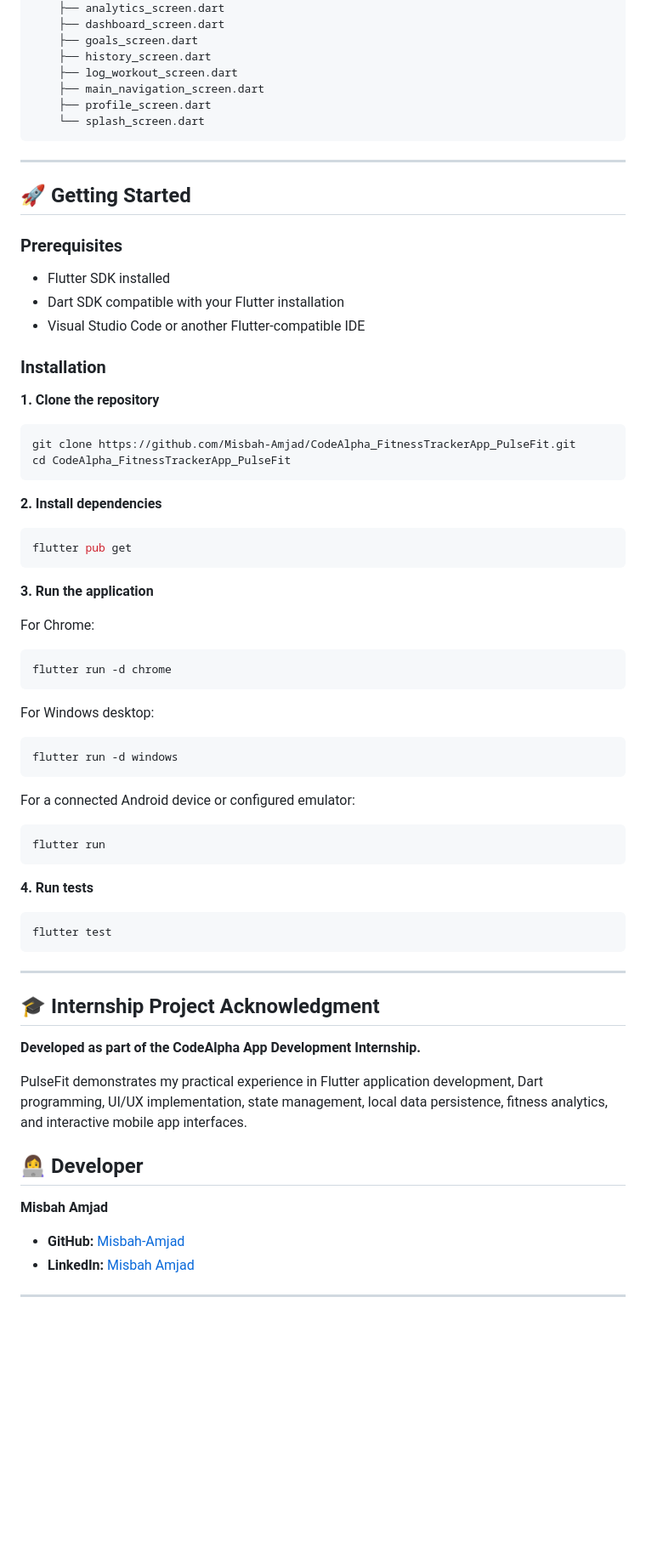
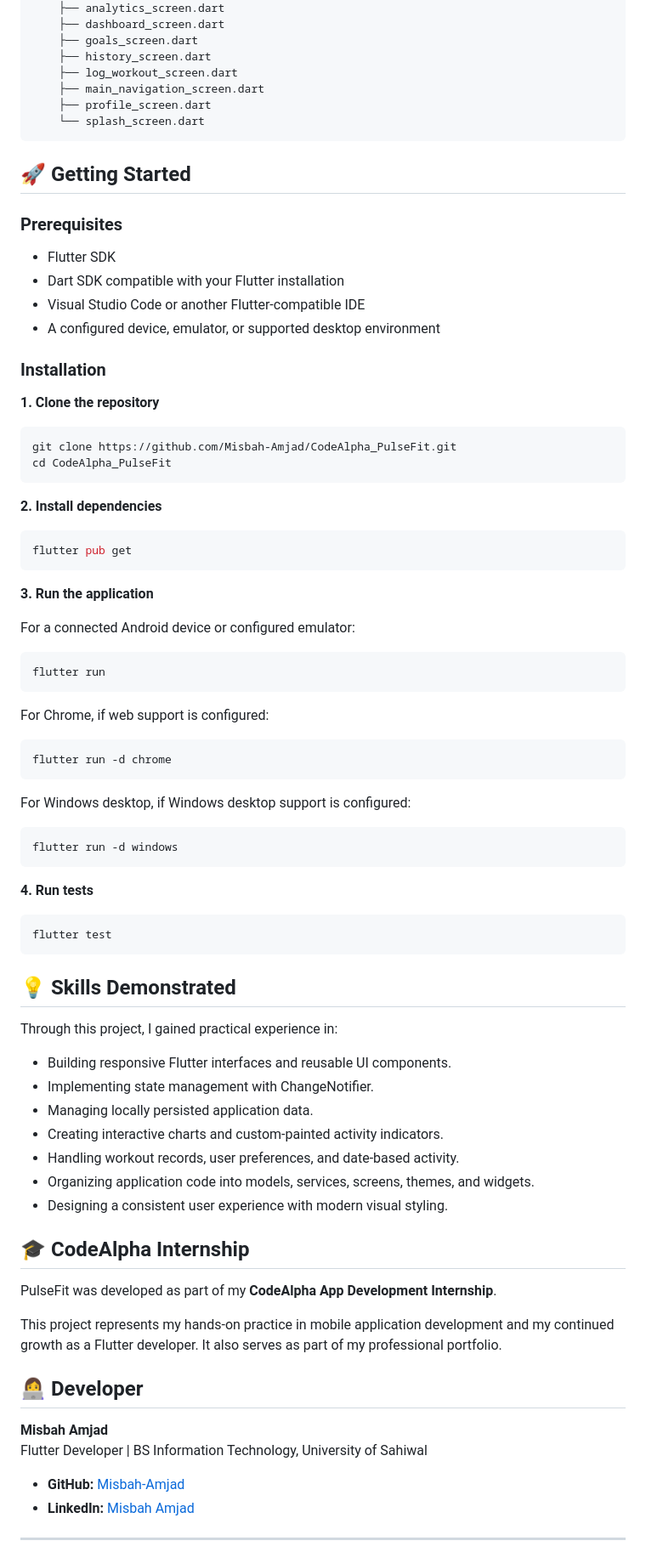
Before and after one commit to Misbah-Amjad/CodeAlpha_FitnessTrackerApp_PulseFit, a Markdown page: README.md, the part around one of its changes. Shown at 85% size. Drawn GitHub-style; blank space fills up the shorter version.

````diff
--- a/README.md
+++ b/README.md
@@ -163,22 +176,22 @@ lib/
     └── splash_screen.dart
 ```
 
----
-
 ## 🚀 Getting Started
 
 ### Prerequisites
-- Flutter SDK installed
+
+- Flutter SDK
 - Dart SDK compatible with your Flutter installation
 - Visual Studio Code or another Flutter-compatible IDE
+- A configured device, emulator, or supported desktop environment
 
 ### Installation
 
 **1. Clone the repository**
 
 ```bash
-git clone https://github.com/Misbah-Amjad/CodeAlpha_FitnessTrackerApp_PulseFit.git
-cd CodeAlpha_FitnessTrackerApp_PulseFit
+git clone https://github.com/Misbah-Amjad/CodeAlpha_PulseFit.git
+cd CodeAlpha_PulseFit
 ```
 
 **2. Install dependencies**
@@ -189,22 +202,22 @@ flutter pub get
 
 **3. Run the application**
 
-For Chrome:
+For a connected Android device or configured emulator:
+
+```bash
+flutter run
+```
+
+For Chrome, if web support is configured:
 
 ```bash
 flutter run -d chrome
 ```
 
-For Windows desktop:
+For Windows desktop, if Windows desktop support is configured:
 
 ```bash
 flutter run -d windows
-```
-
-For a connected Android device or configured emulator:
-
-```bash
-flutter run
 ```
 
 **4. Run tests**
@@ -213,17 +226,28 @@ flutter run
 flutter test
 ```
 
----
+## 💡 Skills Demonstrated
 
-## 🎓 Internship Project Acknowledgment
+Through this project, I gained practical experience in:
 
-**Developed as part of the CodeAlpha App Development Internship.**
+- Building responsive Flutter interfaces and reusable UI components.
+- Implementing state management with ChangeNotifier.
+- Managing locally persisted application data.
+- Creating interactive charts and custom-painted activity indicators.
+- Handling workout records, user preferences, and date-based activity.
+- Organizing application code into models, services, screens, themes, and widgets.
+- Designing a consistent user experience with modern visual styling.
 
-PulseFit demonstrates my practical experience in Flutter application development, Dart programming, UI/UX implementation, state management, local data persistence, fitness analytics, and interactive mobile app interfaces.
+## 🎓 CodeAlpha Internship
+
+PulseFit was developed as part of my **CodeAlpha App Development Internship**.
+
+This project represents my hands-on practice in mobile application development and my continued growth as a Flutter developer. It also serves as part of my professional portfolio.
 
 ## 👩‍💻 Developer
 
 **Misbah Amjad**
+Flutter Developer | BS Information Technology, University of Sahiwal
 
 - **GitHub:** [Misbah-Amjad](https://github.com/Misbah-Amjad)
 - **LinkedIn:** [Misbah Amjad](https://www.linkedin.com/in/misbahh-amjad/)
````
Also changed, not shown: other parts of README.md (+79 -64 lines).
